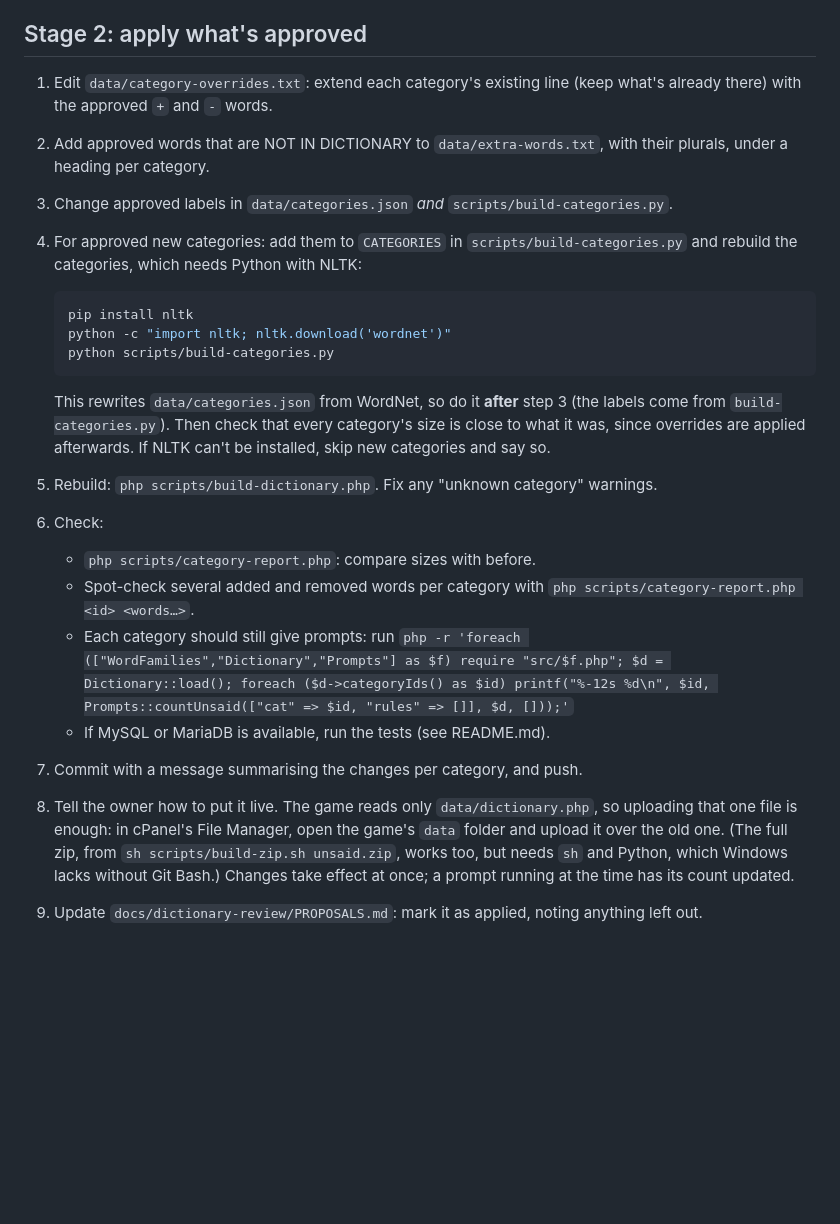
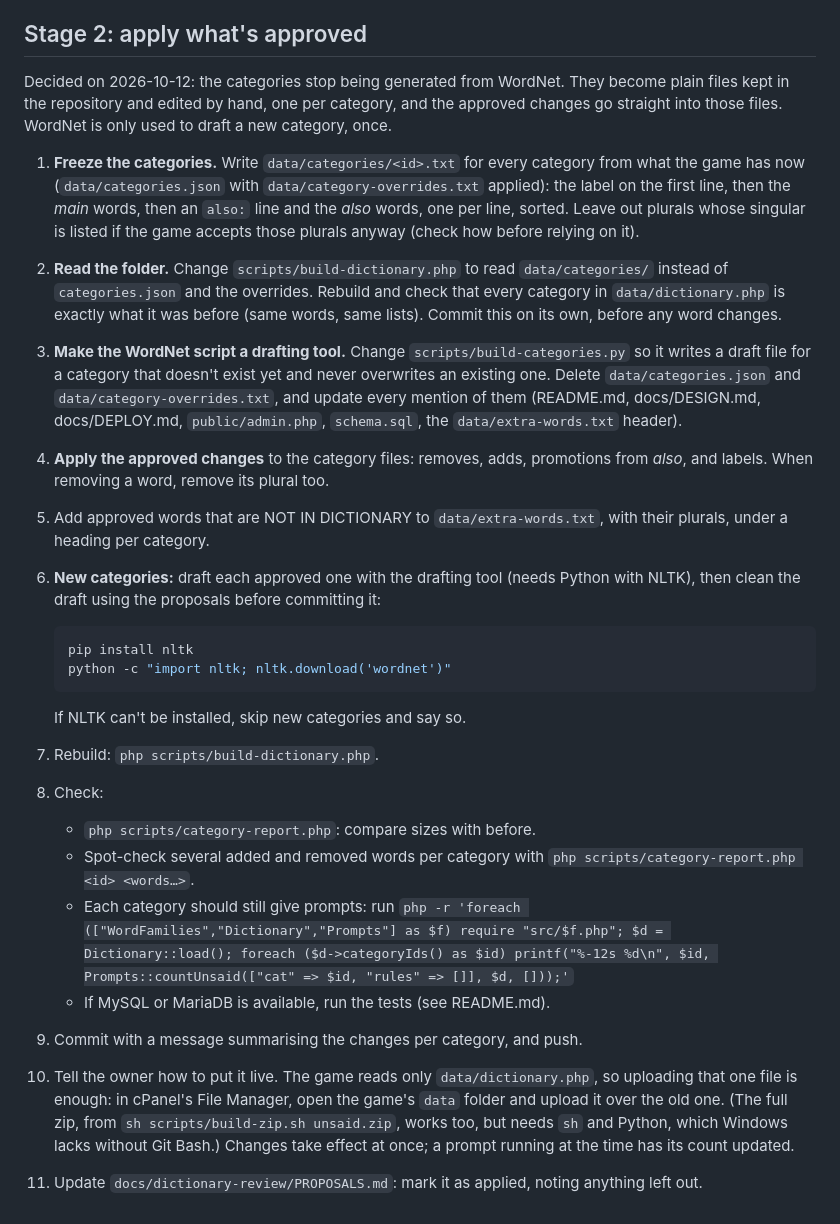
Before and after one commit to mimamo100/noname, a Markdown page: docs/DICTIONARY-REVIEW.md, the part around the change. GitHub-like rendering; blank space fills up the shorter version.

Commit message:
Dictionary review: categories become hand-kept files
The owner decided the categories will no longer be generated from WordNet:
stage 2 freezes them into data/categories/<id>.txt and applies the
approved changes there, replacing the overrides file. Food and drink stay
separate, with drinks removed from food.

````diff
--- a/docs/DICTIONARY-REVIEW.md
+++ b/docs/DICTIONARY-REVIEW.md
@@ -138,41 +138,57 @@ editing, rebuild with `php scripts/build-dictionary.php`.
 
 ## Stage 2: apply what's approved
 
-1. Edit `data/category-overrides.txt`: extend each category's existing line
-   (keep what's already there) with the approved `+` and `-` words.
-2. Add approved words that are NOT IN DICTIONARY to `data/extra-words.txt`,
+Decided on 2026-10-12: the categories stop being generated from WordNet.
+They become plain files kept in the repository and edited by hand, one per
+category, and the approved changes go straight into those files. WordNet is
+only used to draft a new category, once.
+
+1. **Freeze the categories.** Write `data/categories/<id>.txt` for every
+   category from what the game has now (`data/categories.json` with
+   `data/category-overrides.txt` applied): the label on the first line, then
+   the *main* words, then an `also:` line and the *also* words, one per line,
+   sorted. Leave out plurals whose singular is listed if the game accepts
+   those plurals anyway (check how before relying on it).
+2. **Read the folder.** Change `scripts/build-dictionary.php` to read
+   `data/categories/` instead of `categories.json` and the overrides. Rebuild
+   and check that every category in `data/dictionary.php` is exactly what it
+   was before (same words, same lists). Commit this on its own, before any
+   word changes.
+3. **Make the WordNet script a drafting tool.** Change
+   `scripts/build-categories.py` so it writes a draft file for a category
+   that doesn't exist yet and never overwrites an existing one. Delete
+   `data/categories.json` and `data/category-overrides.txt`, and update
+   every mention of them (README.md, docs/DESIGN.md, docs/DEPLOY.md,
+   `public/admin.php`, `schema.sql`, the `data/extra-words.txt` header).
+4. **Apply the approved changes** to the category files: removes, adds,
+   promotions from *also*, and labels. When removing a word, remove its
+   plural too.
+5. Add approved words that are NOT IN DICTIONARY to `data/extra-words.txt`,
    with their plurals, under a heading per category.
-3. Change approved labels in `data/categories.json` *and*
-   `scripts/build-categories.py`.
-4. For approved new categories: add them to `CATEGORIES` in
-   `scripts/build-categories.py` and rebuild the categories, which needs
-   Python with NLTK:
+6. **New categories:** draft each approved one with the drafting tool
+   (needs Python with NLTK), then clean the draft using the proposals before
+   committing it:
 
    ```sh
    pip install nltk
    python -c "import nltk; nltk.download('wordnet')"
-   python scripts/build-categories.py
    ```
 
-   This rewrites `data/categories.json` from WordNet, so do it **after** step
-   3 (the labels come from `build-categories.py`). Then check that every
-   category's size is close to what it was, since overrides are applied
-   afterwards. If NLTK can't be installed, skip new categories and say so.
-5. Rebuild: `php scripts/build-dictionary.php`. Fix any "unknown category"
-   warnings.
-6. Check:
+   If NLTK can't be installed, skip new categories and say so.
+7. Rebuild: `php scripts/build-dictionary.php`.
+8. Check:
    - `php scripts/category-report.php`: compare sizes with before.
    - Spot-check several added and removed words per category with
      `php scripts/category-report.php <id> <words…>`.
    - Each category should still give prompts: run
      `php -r 'foreach (["WordFamilies","Dictionary","Prompts"] as $f) require "src/$f.php"; $d = Dictionary::load(); foreach ($d->categoryIds() as $id) printf("%-12s %d\n", $id, Prompts::countUnsaid(["cat" => $id, "rules" => []], $d, []));'`
    - If MySQL or MariaDB is available, run the tests (see README.md).
-7. Commit with a message summarising the changes per category, and push.
-8. Tell the owner how to put it live. The game reads only
+9. Commit with a message summarising the changes per category, and push.
+10. Tell the owner how to put it live. The game reads only
    `data/dictionary.php`, so uploading that one file is enough: in cPanel's
    File Manager, open the game's `data` folder and upload it over the old
    one. (The full zip, from `sh scripts/build-zip.sh unsaid.zip`, works too,
    but needs `sh` and Python, which Windows lacks without Git Bash.) Changes
    take effect at once; a prompt running at the time has its count updated.
-9. Update `docs/dictionary-review/PROPOSALS.md`: mark it as applied, noting
-   anything left out.
+11. Update `docs/dictionary-review/PROPOSALS.md`: mark it as applied, noting
+    anything left out.
````
Also changed, not shown: docs/dictionary-review/PROPOSALS.md (+3 -2 lines).
